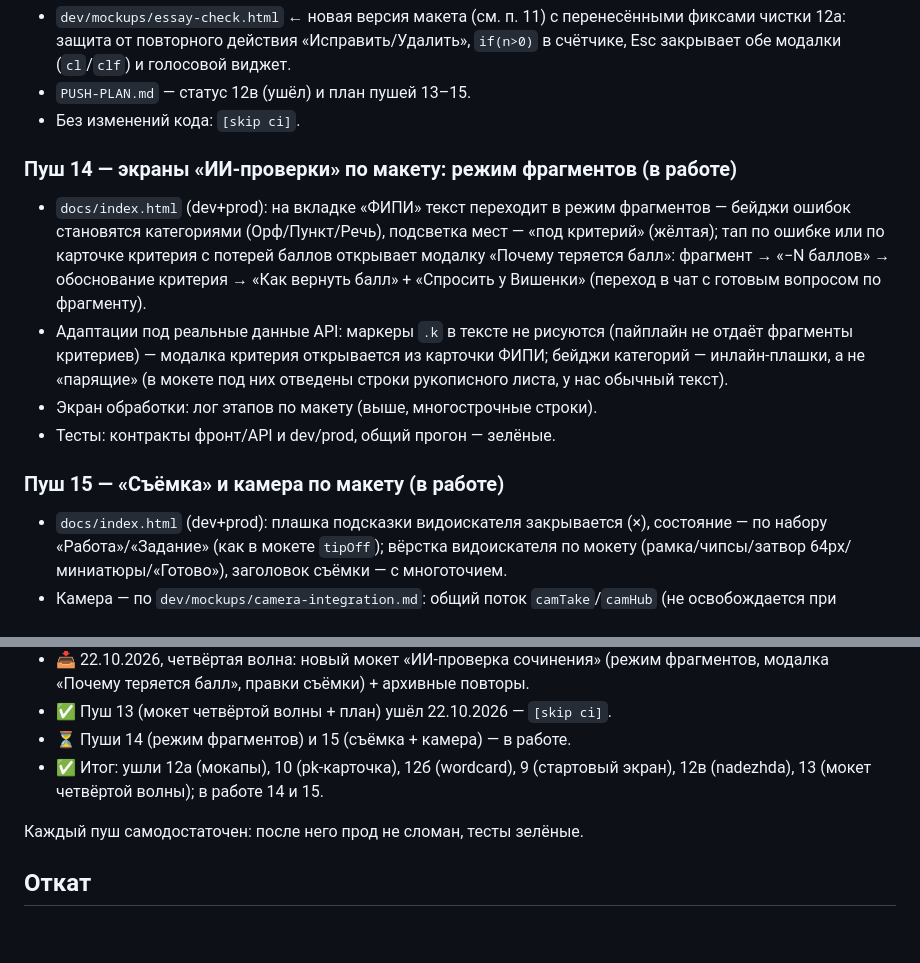
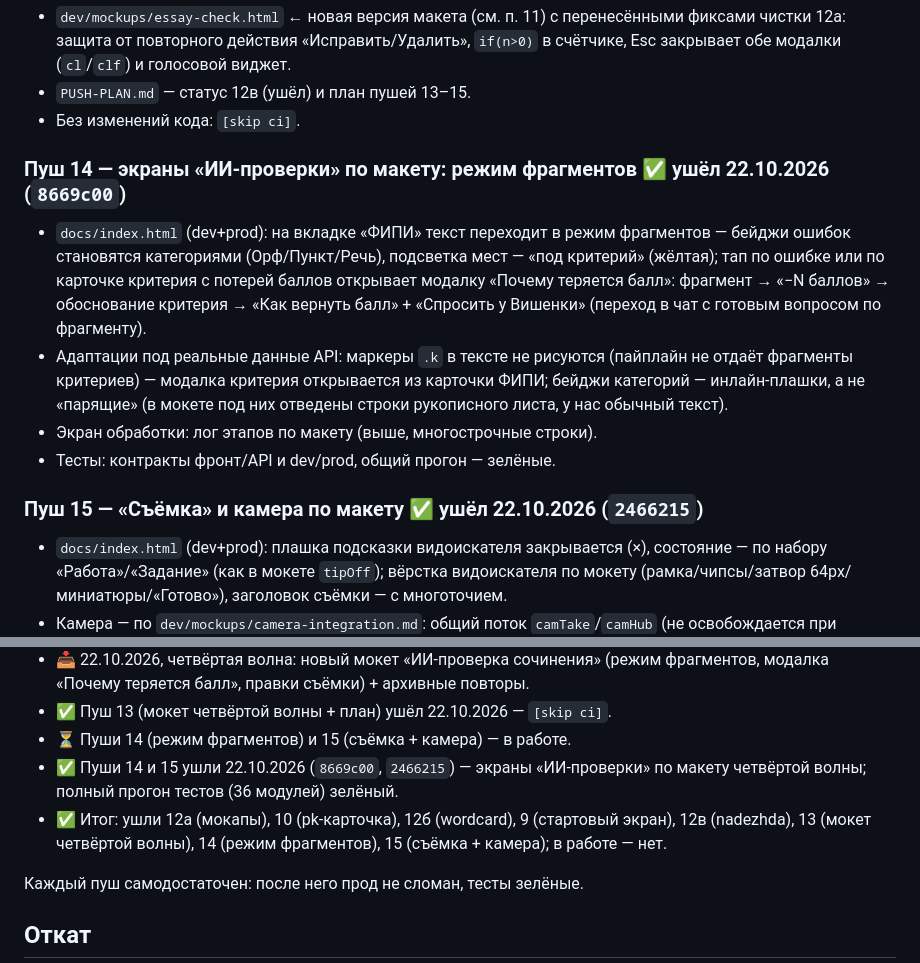
Before and after one commit to vladimirgladik1996-commits/Shkola_EGE, a Markdown page: PUSH-PLAN.md, 2 parts joined by grey strips. GitHub-like rendering; blank space fills up the shorter version.

Commit message:
plan: статус — пуши 14 и 15 ушли; четвёртая волна закрыта [skip ci]

```diff
--- a/PUSH-PLAN.md
+++ b/PUSH-PLAN.md
@@ -101,7 +101,7 @@
 - `PUSH-PLAN.md` — статус 12в (ушёл) и план пушей 13–15.
 - Без изменений кода: `[skip ci]`.
 
-### Пуш 14 — экраны «ИИ-проверки» по макету: режим фрагментов (в работе)
+### Пуш 14 — экраны «ИИ-проверки» по макету: режим фрагментов ✅ ушёл 22.10.2026 (`8669c00`)
 - `docs/index.html` (dev+prod): на вкладке «ФИПИ» текст переходит в режим
   фрагментов — бейджи ошибок становятся категориями (Орф/Пункт/Речь),
   подсветка мест — «под критерий» (жёлтая); тап по ошибке или по карточке
@@ -115,7 +115,7 @@
 - Экран обработки: лог этапов по макету (выше, многострочные строки).
 - Тесты: контракты фронт/API и dev/prod, общий прогон — зелёные.
 
-### Пуш 15 — «Съёмка» и камера по макету (в работе)
+### Пуш 15 — «Съёмка» и камера по макету ✅ ушёл 22.10.2026 (`2466215`)
 - `docs/index.html` (dev+prod): плашка подсказки видоискателя закрывается (×),
   состояние — по набору «Работа»/«Задание» (как в мокете `tipOff`); вёрстка
   видоискателя по мокету (рамка/чипсы/затвор 64px/миниатюры/«Готово»),
@@ -314,8 +314,11 @@
   фрагментов, модалка «Почему теряется балл», правки съёмки) + архивные повторы.
 - ✅ Пуш 13 (мокет четвёртой волны + план) ушёл 22.10.2026 — `[skip ci]`.
 - ⏳ Пуши 14 (режим фрагментов) и 15 (съёмка + камера) — в работе.
+- ✅ Пуши 14 и 15 ушли 22.10.2026 (`8669c00`, `2466215`) — экраны «ИИ-проверки»
+  по макету четвёртой волны; полный прогон тестов (36 модулей) зелёный.
 - ✅ Итог: ушли 12а (мокапы), 10 (pk-карточка), 12б (wordcard), 9 (стартовый
-  экран), 12в (nadezhda), 13 (мокет четвёртой волны); в работе 14 и 15.
+  экран), 12в (nadezhda), 13 (мокет четвёртой волны), 14 (режим фрагментов),
+  15 (съёмка + камера); в работе — нет.
 
 Каждый пуш самодостаточен: после него прод не сломан, тесты зелёные.
 
```
